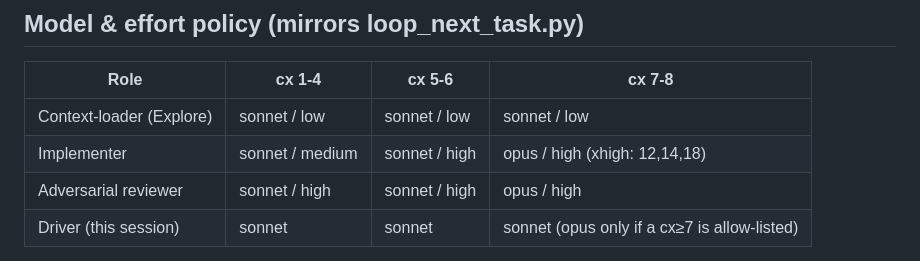
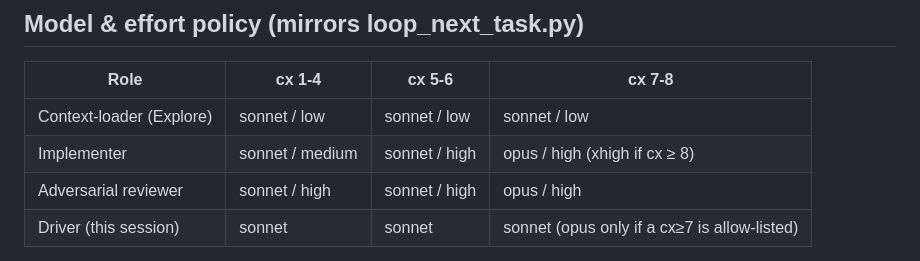
Before and after one commit to aurintex/pai-os, a Markdown page: .taskmaster/loop-prompt.md, the part around the change. GitHub-like rendering.

Commit message:
docs(taskmaster): align loop-prompt effort table with model_for logic
Replace misleading task-ID overrides with complexity-based xhigh condition.

```diff
--- a/.taskmaster/loop-prompt.md
+++ b/.taskmaster/loop-prompt.md
@@ -61,7 +61,7 @@ Repeat until the selector prints `NONE`:
 | Role | cx 1-4 | cx 5-6 | cx 7-8 |
 |------|--------|--------|--------|
 | Context-loader (Explore) | sonnet / low | sonnet / low | sonnet / low |
-| Implementer | sonnet / medium | sonnet / high | opus / high (xhigh: 12,14,18) |
+| Implementer | sonnet / medium | sonnet / high | opus / high (xhigh if cx ≥ 8) |
 | Adversarial reviewer | sonnet / high | sonnet / high | opus / high |
 | Driver (this session) | sonnet | sonnet | sonnet (opus only if a cx≥7 is allow-listed) |
 
```
